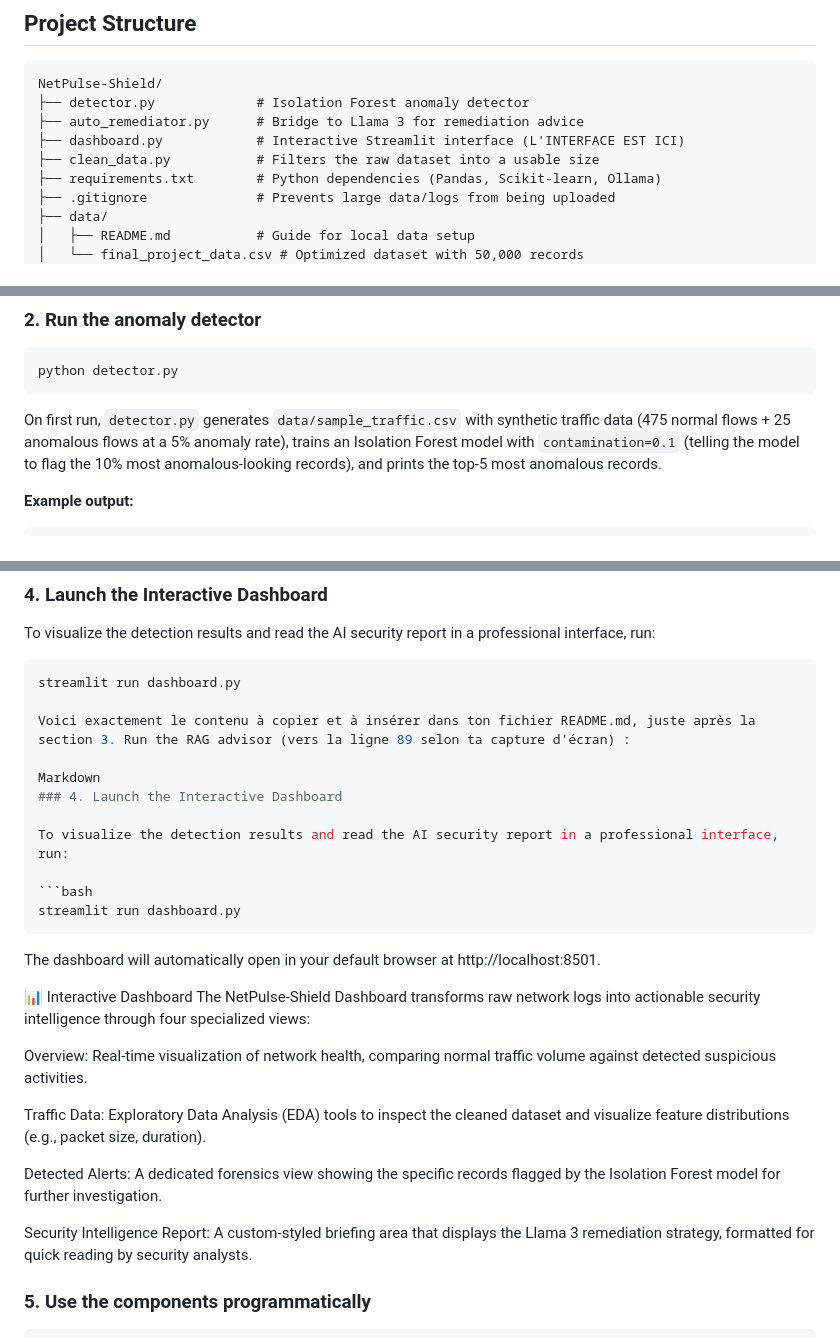
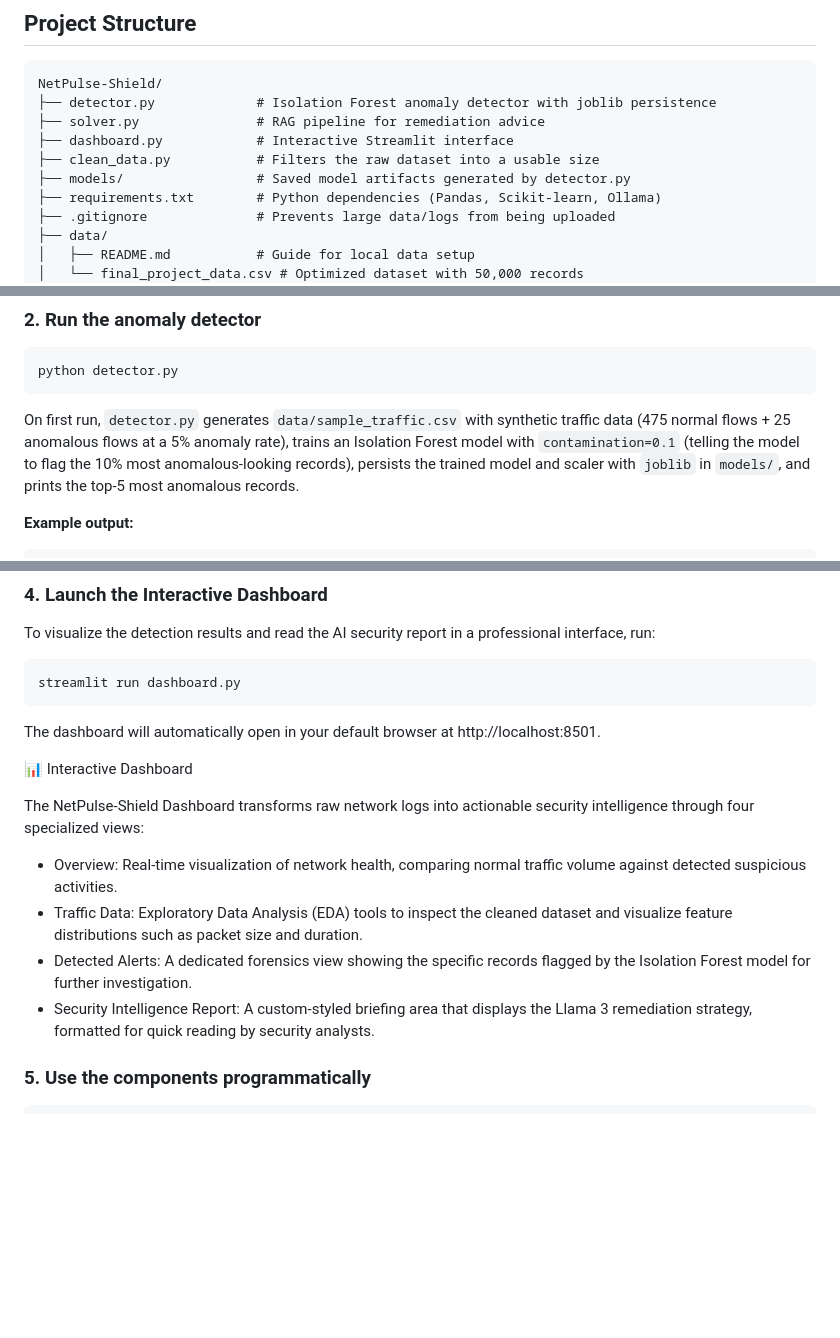
Before and after one commit to meriembarhi/NetPulse-Shield, a Markdown page: README.md, 3 parts joined by grey strips. GitHub-like rendering; blank space fills up the shorter version.

Commit message:
Update README.md to enhance project structure details and clarify dashboard functionality
Co-authored-by: Copilot <copilot@github.com>

````diff
--- a/README.md
+++ b/README.md
@@ -20,10 +20,11 @@ external API keys required.
 
 ```
 NetPulse-Shield/
-├── detector.py             # Isolation Forest anomaly detector
-├── auto_remediator.py      # Bridge to Llama 3 for remediation advice
-├── dashboard.py            # Interactive Streamlit interface (L'INTERFACE EST ICI)
+├── detector.py             # Isolation Forest anomaly detector with joblib persistence
+├── solver.py               # RAG pipeline for remediation advice
+├── dashboard.py            # Interactive Streamlit interface
 ├── clean_data.py           # Filters the raw dataset into a usable size
+├── models/                 # Saved model artifacts generated by detector.py
 ├── requirements.txt        # Python dependencies (Pandas, Scikit-learn, Ollama)
 ├── .gitignore              # Prevents large data/logs from being uploaded
 ├── data/
@@ -51,7 +52,8 @@ python detector.py
 On first run, `detector.py` generates `data/sample_traffic.csv` with synthetic
 traffic data (475 normal flows + 25 anomalous flows at a 5% anomaly rate), trains
 an Isolation Forest model with `contamination=0.1` (telling the model to flag the
-10% most anomalous-looking records), and prints the top-5 most anomalous records.
+10% most anomalous-looking records), persists the trained model and scaler with
+`joblib` in `models/`, and prints the top-5 most anomalous records.
 
 **Example output:**
 ```
@@ -105,29 +107,18 @@ To visualize the detection results and read the AI security report in a professi
 
 ```bash
 streamlit run dashboard.py
+```
 
-Voici exactement le contenu à copier et à insérer dans ton fichier README.md, juste après la section 3. Run the RAG advisor (vers la ligne 89 selon ta capture d'écran) :
-
-Markdown
-### 4. Launch the Interactive Dashboard
-
-To visualize the detection results and read the AI security report in a professional interface, run:
-
-```bash
-streamlit run dashboard.py
-```
 The dashboard will automatically open in your default browser at http://localhost:8501.
 
 📊 Interactive Dashboard
+
 The NetPulse-Shield Dashboard transforms raw network logs into actionable security intelligence through four specialized views:
 
-Overview: Real-time visualization of network health, comparing normal traffic volume against detected suspicious activities.
-
-Traffic Data: Exploratory Data Analysis (EDA) tools to inspect the cleaned dataset and visualize feature distributions (e.g., packet size, duration).
-
-Detected Alerts: A dedicated forensics view showing the specific records flagged by the Isolation Forest model for further investigation.
-
-Security Intelligence Report: A custom-styled briefing area that displays the Llama 3 remediation strategy, formatted for quick reading by security analysts.
+- Overview: Real-time visualization of network health, comparing normal traffic volume against detected suspicious activities.
+- Traffic Data: Exploratory Data Analysis (EDA) tools to inspect the cleaned dataset and visualize feature distributions such as packet size and duration.
+- Detected Alerts: A dedicated forensics view showing the specific records flagged by the Isolation Forest model for further investigation.
+- Security Intelligence Report: A custom-styled briefing area that displays the Llama 3 remediation strategy, formatted for quick reading by security analysts.
 
 ### 5. Use the components programmatically
 
````
